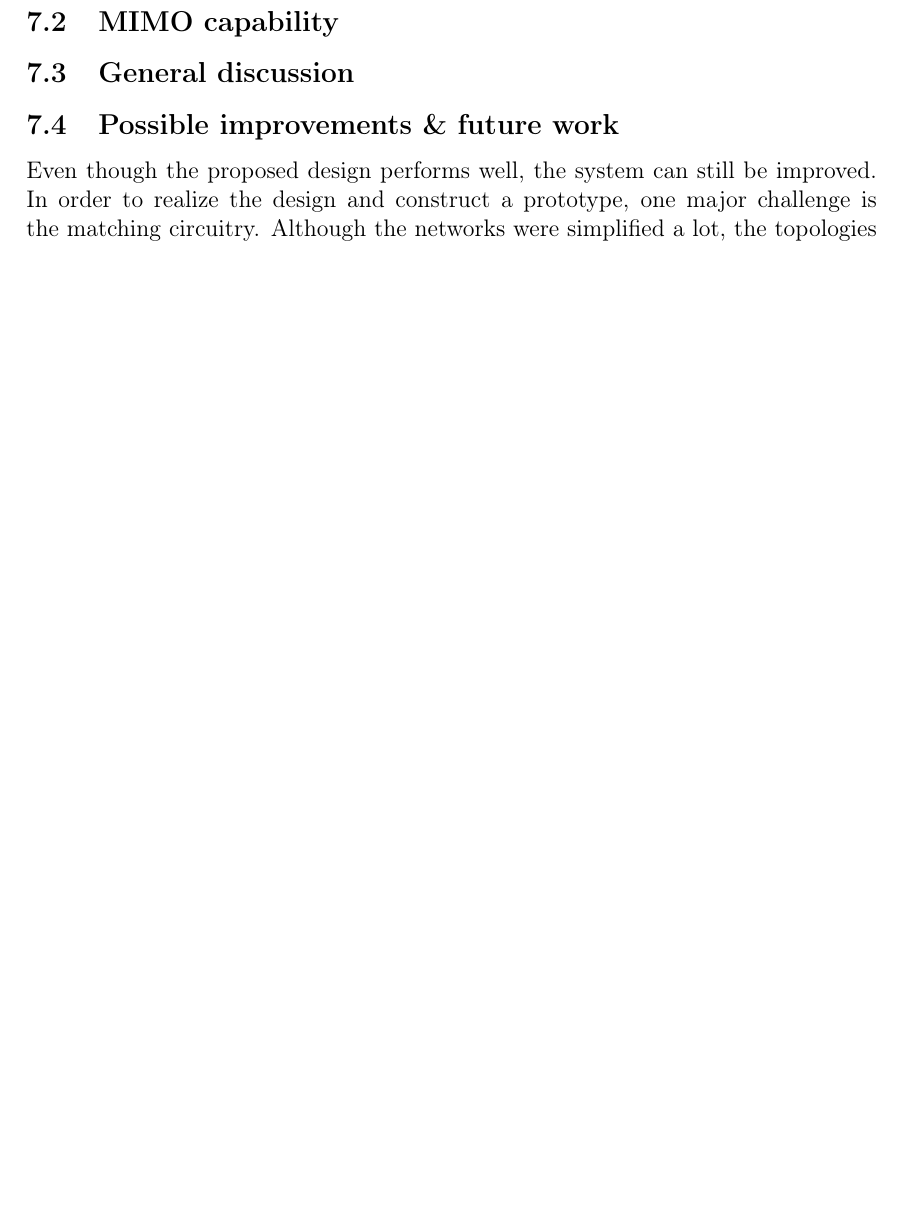
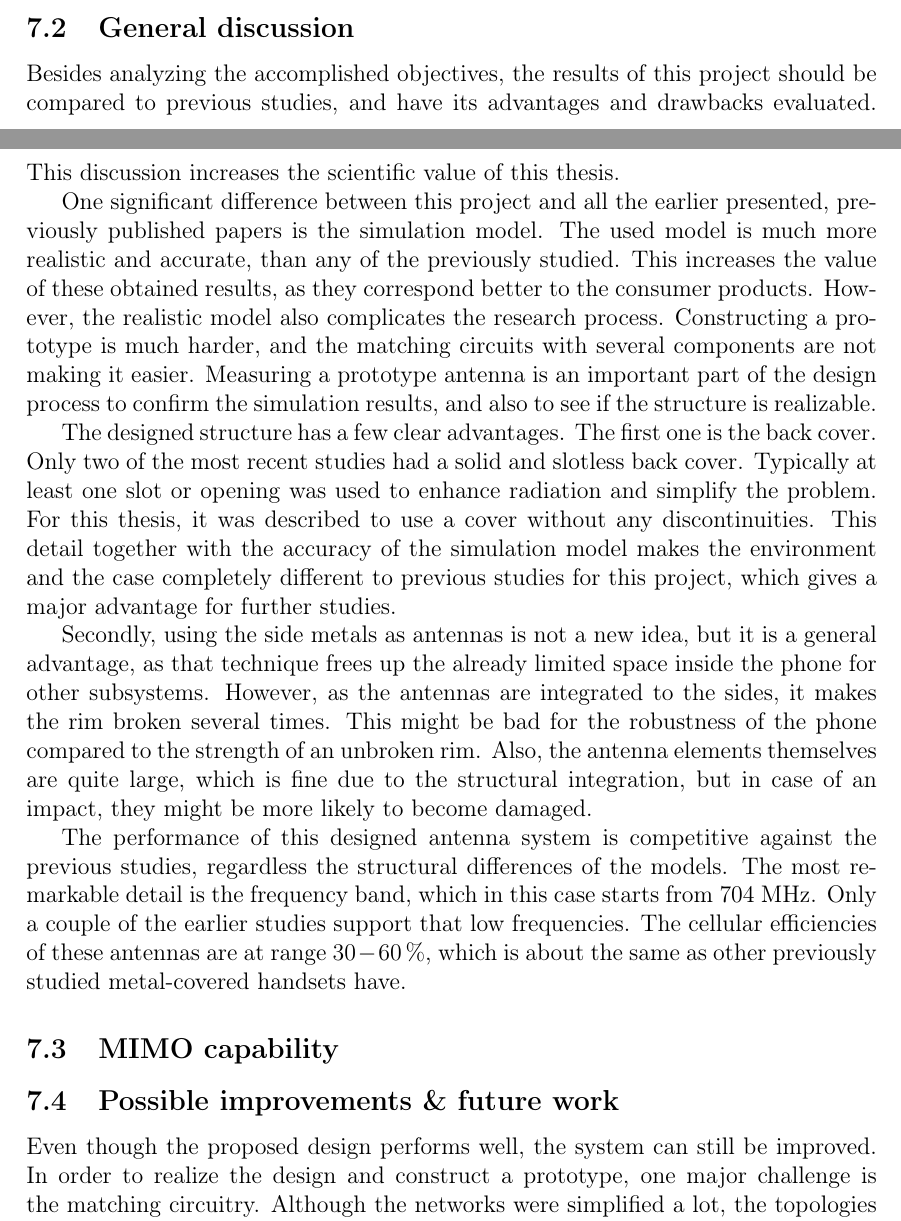
Before and after one commit to jakkis/Dippa, a LaTeX document (dippa.tex, which reads results.tex): part of page 71 of 75 before the commit and two parts of pages 70 and 71 of 76 after it, the two joined at a grey line, cut at the place of the change, the shorter picture padded with empty space. Compiled offline with pdfLaTeX.

Commit message:
general discussion lisätty

```diff
--- a/results.tex
+++ b/results.tex
@@ -15,13 +15,22 @@ Besides efficiencies, also isolation of cellular antennas was under interest. As
 
 Generally, the design objectives are fulfilled very well, and the antennas are operating as desired. Of course, the performance can always be improved, which is discussed further in subsection \ref{sec:improvements}.
 
-\subsection{MIMO capability}
-\label{sec:mimo_cap}
-
-
 
 \subsection{General discussion}
 \label{sec:general_discussion}
+Besides analyzing the accomplished objectives, the results of this project should be compared to previous studies, and have its advantages and drawbacks evaluated. This discussion increases the scientific value of this thesis.
+
+One significant difference between this project and all the earlier presented, previously published papers is the simulation model. The used model is much more realistic and accurate, than any of the previously studied. This increases the value of these obtained results, as they correspond better to the consumer products. However, the realistic model also complicates the research process. Constructing a prototype is much harder, and the matching circuits with several components are not making it easier. Measuring a prototype antenna is an important part of the design process to confirm the simulation results, and also to see if the structure is realizable.
+
+The designed structure has a few clear advantages. The first one is the back cover. Only two of the most recent studies had a solid and slotless back cover. Typically at least one slot or opening was used to enhance radiation and simplify the problem. For this thesis, it was described to use a cover without any discontinuities. This detail together with the accuracy of the simulation model makes the environment and the case completely different to previous studies for this project, which gives a major advantage for further studies.
+
+Secondly, using the side metals as antennas is not a new idea, but it is a general advantage, as that technique frees up the already limited space inside the phone for other subsystems. However, as the antennas are integrated to the sides, it makes the rim broken several times. This might be bad for the robustness of the phone compared to the strength of an unbroken rim. Also, the antenna elements themselves are quite large, which is fine due to the structural integration, but in case of an impact, they might be more likely to become damaged.
+
+The performance of this designed antenna system is competitive against the previous studies, regardless the structural differences of the models. The most remarkable detail is the frequency band, which in this case starts from 704 MHz. Only a couple of the earlier studies support that low frequencies. The cellular efficiencies of these antennas are at range $30-60\,\%$, which is about the same as other previously studied metal-covered handsets have.
+
+
+\subsection{MIMO capability}
+\label{sec:mimo_cap}
 
 
 
```
Also changed, not shown: results.tex (2 more changed lines).
